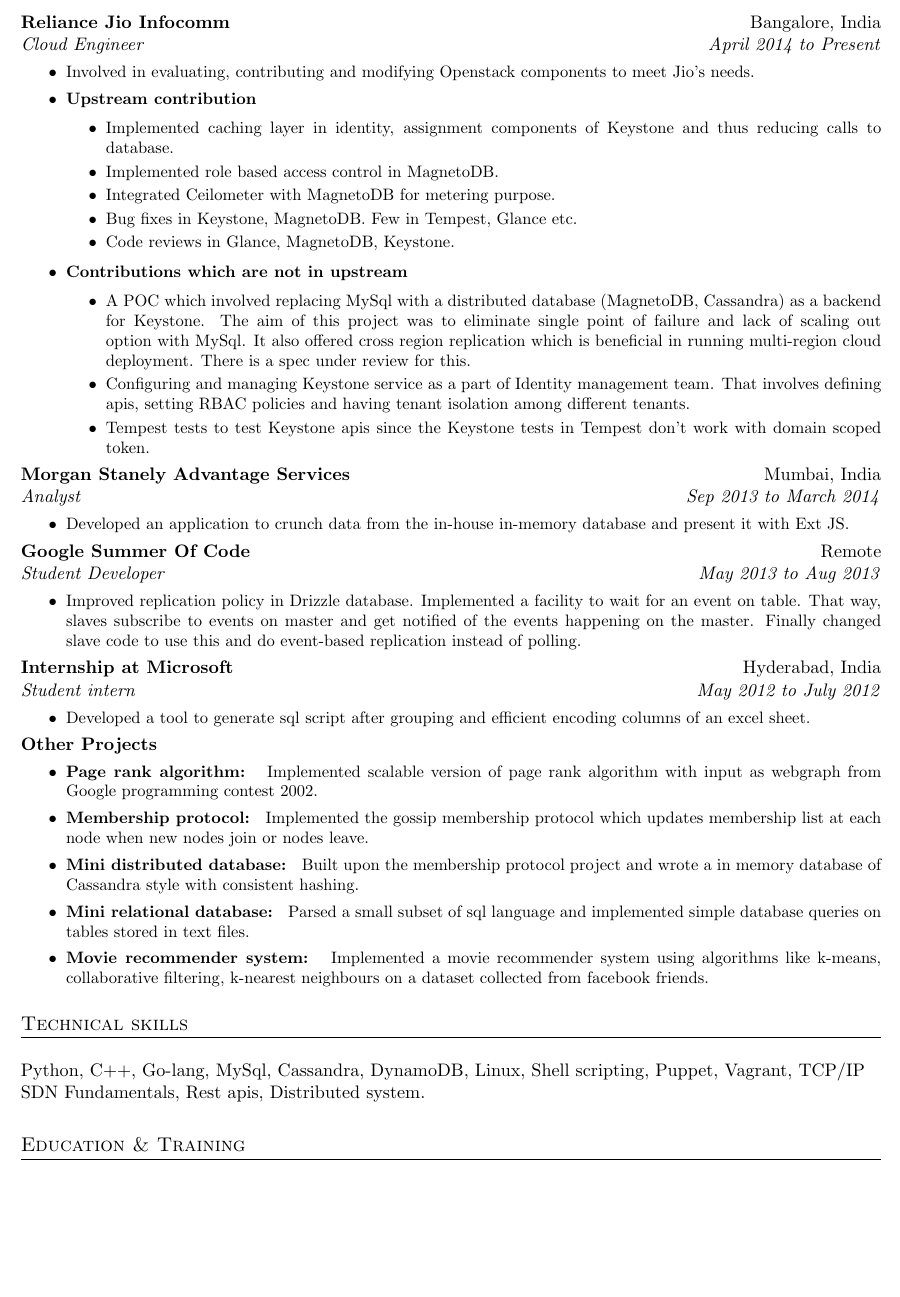
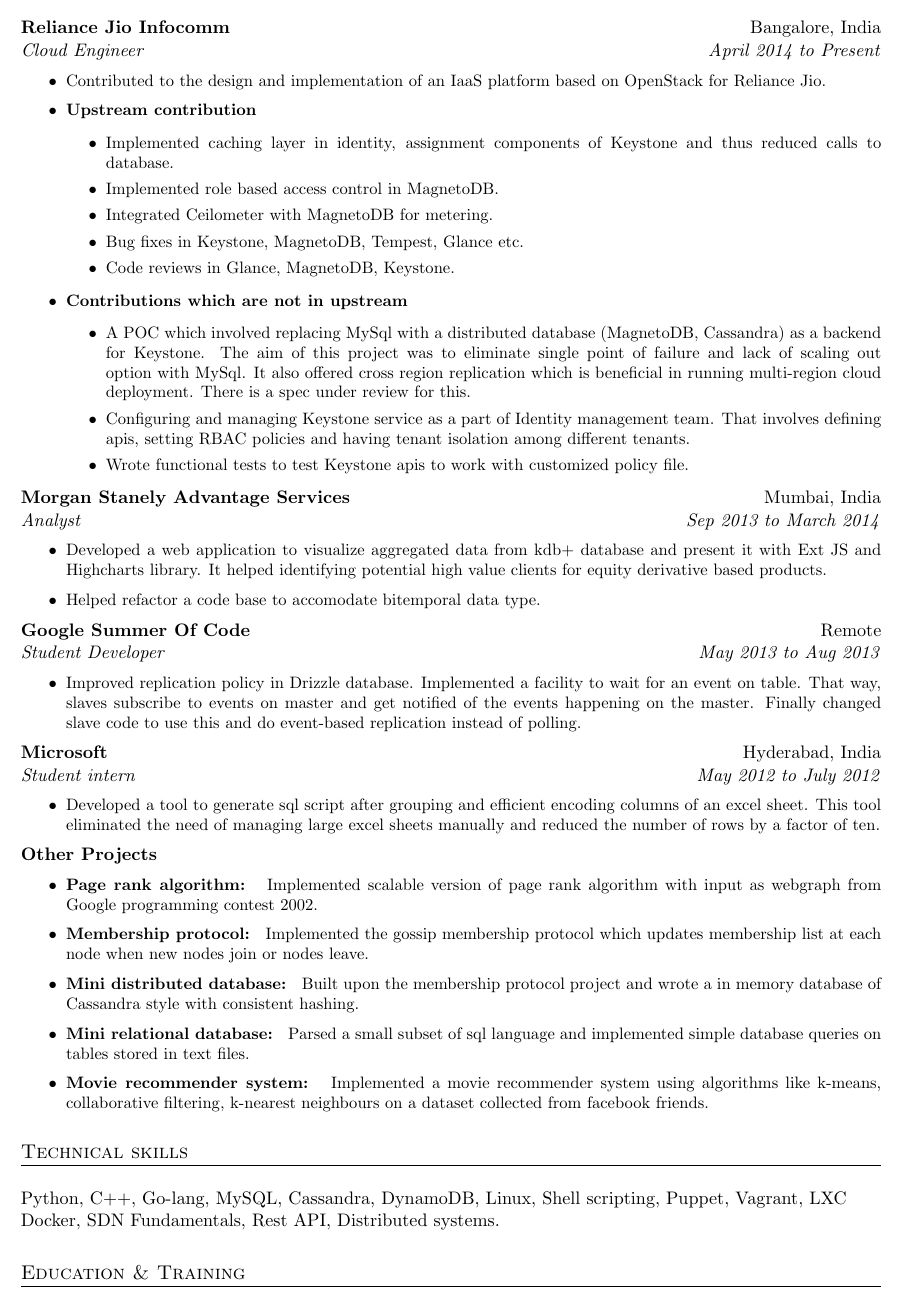
Before and after one commit to ajayaa/resume, a LaTeX CV (ajaya_resume.tex): part of the page before the commit and part of page 1 of 2 after it, cut so that both start at the same text, the shorter picture padded with empty space. Compiled offline with pdfLaTeX.

Commit message:
more changes

```diff
--- a/ajaya_resume.tex
+++ b/ajaya_resume.tex
@@ -82,16 +82,16 @@
 %\setlength{\itemsep}{ -5pt}
 %\setlength{\partopsep}{ -18pt}
 }
-\item Involved in evaluating, contributing and modifying Openstack components to meet Jio's needs.
+\item Contributed to the design and implementation of an IaaS platform based on OpenStack for Reliance Jio.
 \item \href{http://stackalytics.com/?release=all&user_id=ajayaa}{\textbf{Upstream contribution}}
 \begin{list}{$\bullet$}{
 %\setlength{\itemsep}{ -5pt}
 %\setlength{\partopsep}{ -18pt}
 }
-\item Implemented caching layer in identity, assignment components of Keystone and thus reducing calls to database.
+\item Implemented caching layer in identity, assignment components of Keystone and thus reduced calls to database.
 \item Implemented role based access control in MagnetoDB.
-\item Integrated Ceilometer with MagnetoDB for metering purpose.
-\item Bug fixes in Keystone, MagnetoDB. Few in Tempest, Glance etc.
+\item Integrated Ceilometer with MagnetoDB for metering.
+\item Bug fixes in Keystone, MagnetoDB, Tempest, Glance etc.
 \item Code reviews in Glance, MagnetoDB, Keystone.
 \end{list}
 \item {\textbf{Contributions which are not in upstream}}
@@ -101,7 +101,7 @@
 }
 \item A POC which involved replacing MySql with a distributed database (MagnetoDB, Cassandra) as a backend for Keystone. The aim of this project was to eliminate single point of failure and lack of scaling out option with MySql. It also offered cross region replication which is beneficial in running multi-region cloud deployment. There is a spec under review for this.
 \item Configuring and managing Keystone service as a part of Identity management team. That involves defining apis, setting RBAC policies and having tenant isolation among different tenants.
-\item Tempest tests to test Keystone apis since the Keystone tests in Tempest don't work with domain scoped token.
+\item Wrote functional tests to test Keystone apis to work with customized policy file.
 \end{list}
 \end{list}
 }
@@ -119,7 +119,8 @@
 %\setlength{\itemsep}{ -5pt}
 %\setlength{\partopsep}{ -18pt}
 }
-\item Developed an application to crunch data from the in-house in-memory database and present it with Ext JS.
+\item Developed a web application to visualize aggregated data from kdb+ database and present it with Ext JS and Highcharts library. It helped identifying potential high value clients for equity derivative based products.
+\item Helped refactor a code base to accomodate bitemporal data type.
 \end{list}
 }
 
@@ -142,7 +143,7 @@
 % Internship
 \noindent
 \begin{tabular*}{\textwidth}{l@{\extracolsep{\fill}}r}
-\textbf{Internship at Microsoft} & Hyderabad, India \\
+\textbf{Microsoft} & Hyderabad, India \\
 \emph{Student intern} & \emph{May 2012 to July 2012} \\
 \end{tabular*}
 {\small
@@ -151,7 +152,7 @@
 %\setlength{\itemsep}{ -5pt}
 %\setlength{\partopsep}{ -18pt}
 }
-\item Developed a tool to generate sql script after grouping and efficient encoding columns of an excel sheet.
+\item Developed a tool to generate sql script after grouping and efficient encoding columns of an excel sheet. This tool eliminated the need of managing large excel sheets manually and reduced the number of rows by a factor of ten.
 \end{list}
 }
 
@@ -182,8 +183,8 @@
 \large {\sc {Technical skills}}\\
 \hline
 \\
-Python, C++, Go-lang, MySql, Cassandra, DynamoDB, Linux, Shell scripting, Puppet, Vagrant, TCP/IP \\
-SDN Fundamentals, Rest apis, Distributed system.
+Python, C++, Go-lang, MySQL, Cassandra, DynamoDB, Linux, Shell scripting, Puppet, Vagrant, LXC\\
+Docker, SDN Fundamentals, Rest API, Distributed systems.
 \end{tabular*}
 \\
 
```
